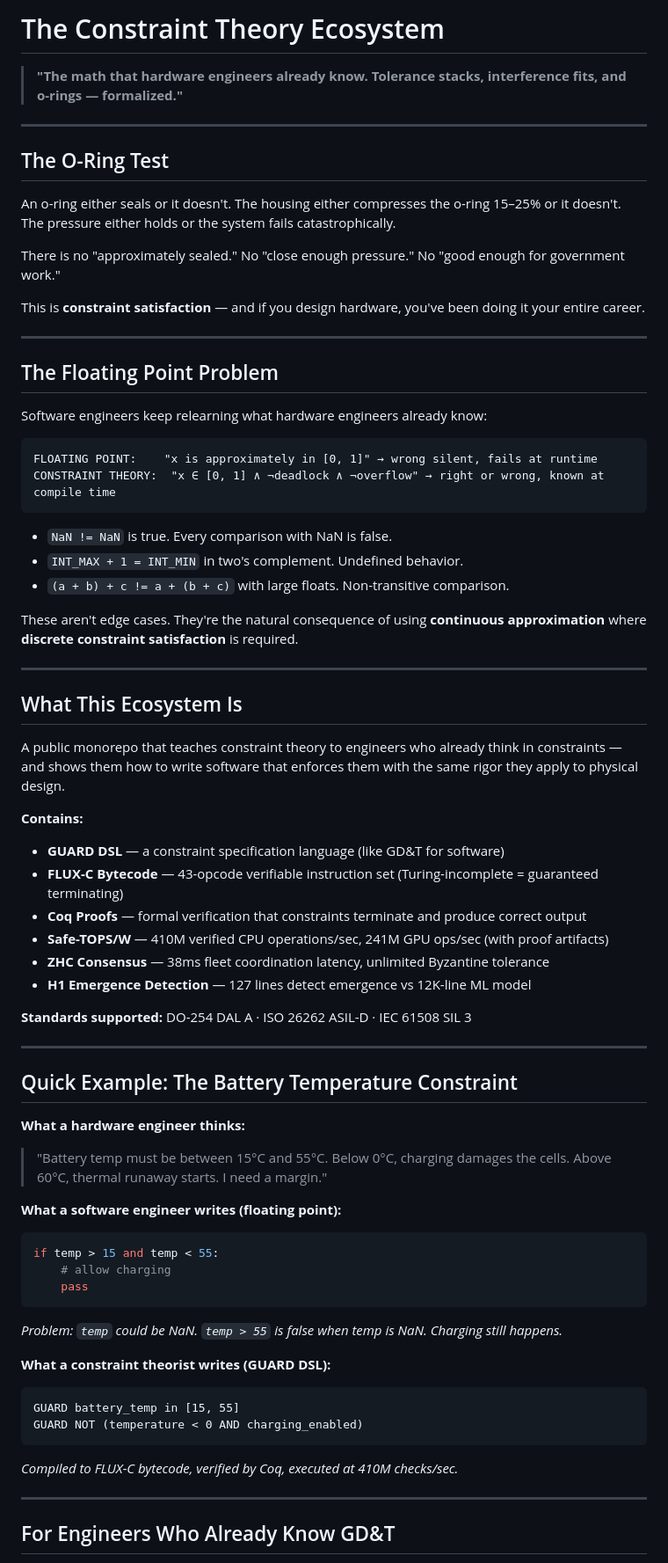
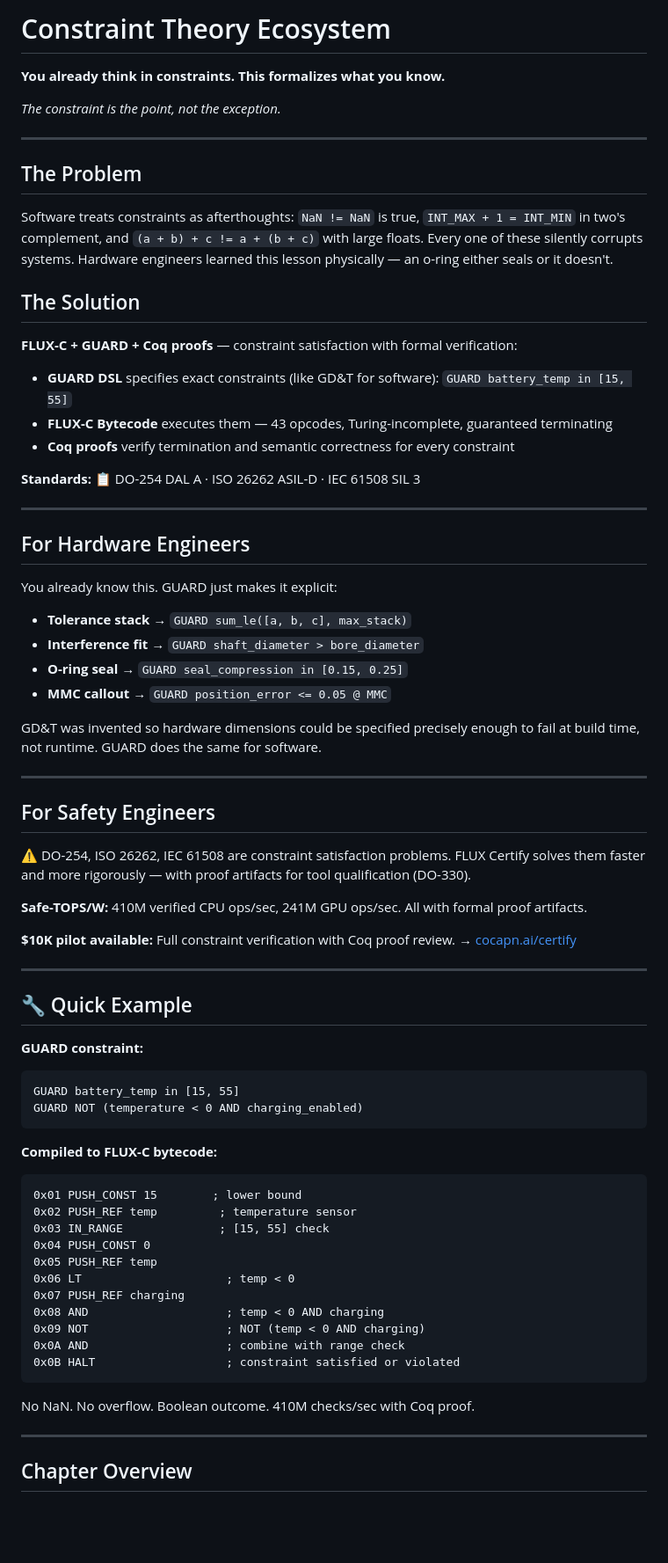
Before and after one commit to SuperInstance/constraint-theory-ecosystem, a Markdown page: README.md, the part around one of its changes. Shown at 88% size. Drawn GitHub-style; blank space fills up the shorter version.

Commit message:
docs: rewrite README as landing page for hardware/safety engineers

````diff
--- a/README.md
+++ b/README.md
@@ -1,73 +1,76 @@
-# The Constraint Theory Ecosystem
+# Constraint Theory Ecosystem
 
-> **"The math that hardware engineers already know. Tolerance stacks, interference fits, and o-rings — formalized."**
+**You already think in constraints. This formalizes what you know.**
+
+*The constraint is the point, not the exception.*
 
 ---
 
-## The O-Ring Test
+## The Problem
 
-An o-ring either seals or it doesn't. The housing either compresses the o-ring 15–25% or it doesn't. The pressure either holds or the system fails catastrophically.
+Software treats constraints as afterthoughts: `NaN != NaN` is true, `INT_MAX + 1 = INT_MIN` in two's complement, and `(a + b) + c != a + (b + c)` with large floats. Every one of these silently corrupts systems. Hardware engineers learned this lesson physically — an o-ring either seals or it doesn't.
 
-There is no "approximately sealed." No "close enough pressure." No "good enough for government work."
+## The Solution
 
-This is **constraint satisfaction** — and if you design hardware, you've been doing it your entire career.
+**FLUX-C + GUARD + Coq proofs** — constraint satisfaction with formal verification:
+
+- **GUARD DSL** specifies exact constraints (like GD&T for software): `GUARD battery_temp in [15, 55]`
+- **FLUX-C Bytecode** executes them — 43 opcodes, Turing-incomplete, guaranteed terminating
+- **Coq proofs** verify termination and semantic correctness for every constraint
+
+**Standards:** 📋 DO-254 DAL A · ISO 26262 ASIL-D · IEC 61508 SIL 3
 
 ---
 
-## The Floating Point Problem
+## For Hardware Engineers
 
-Software engineers keep relearning what hardware engineers already know:
+You already know this. GUARD just makes it explicit:
 
-```
-FLOATING POINT:    "x is approximately in [0, 1]" → wrong silent, fails at runtime
-CONSTRAINT THEORY:  "x ∈ [0, 1] ∧ ¬deadlock ∧ ¬overflow" → right or wrong, known at compile time
-```
+- **Tolerance stack** → `GUARD sum_le([a, b, c], max_stack)`
+- **Interference fit** → `GUARD shaft_diameter > bore_diameter`
+- **O-ring seal** → `GUARD seal_compression in [0.15, 0.25]`
+- **MMC callout** → `GUARD position_error <= 0.05 @ MMC`
 
-- `NaN != NaN` is true. Every comparison with NaN is false.
-- `INT_MAX + 1 = INT_MIN` in two's complement. Undefined behavior.
-- `(a + b) + c != a + (b + c)` with large floats. Non-transitive comparison.
-
-These aren't edge cases. They're the natural consequence of using **continuous approximation** where **discrete constraint satisfaction** is required.
+GD&T was invented so hardware dimensions could be specified precisely enough to fail at build time, not runtime. GUARD does the same for software.
 
 ---
 
-## What This Ecosystem Is
+## For Safety Engineers
 
-A public monorepo that teaches constraint theory to engineers who already think in constraints — and shows them how to write software that enforces them with the same rigor they apply to physical design.
+⚠️ DO-254, ISO 26262, IEC 61508 are constraint satisfaction problems. FLUX Certify solves them faster and more rigorously — with proof artifacts for tool qualification (DO-330).
 
-**Contains:**
-- **GUARD DSL** — a constraint specification language (like GD&T for software)
-- **FLUX-C Bytecode** — 43-opcode verifiable instruction set (Turing-incomplete = guaranteed terminating)
-- **Coq Proofs** — formal verification that constraints terminate and produce correct output
-- **Safe-TOPS/W** — 410M verified CPU operations/sec, 241M GPU ops/sec (with proof artifacts)
-- **ZHC Consensus** — 38ms fleet coordination latency, unlimited Byzantine tolerance
-- **H1 Emergence Detection** — 127 lines detect emergence vs 12K-line ML model
+**Safe-TOPS/W:** 410M verified CPU ops/sec, 241M GPU ops/sec. All with formal proof artifacts.
 
-**Standards supported:** DO-254 DAL A · ISO 26262 ASIL-D · IEC 61508 SIL 3
+**$10K pilot available:** Full constraint verification with Coq proof review. → [cocapn.ai/certify](https://cocapn.ai/certify)
 
 ---
 
-## Quick Example: The Battery Temperature Constraint
+## 🔧 Quick Example
 
-**What a hardware engineer thinks:**
-> "Battery temp must be between 15°C and 55°C. Below 0°C, charging damages the cells. Above 60°C, thermal runaway starts. I need a margin."
-
-**What a software engineer writes (floating point):**
-```python
-if temp > 15 and temp < 55:
-    # allow charging
-    pass
-```
-*Problem: `temp` could be NaN. `temp > 55` is false when temp is NaN. Charging still happens.*
-
-**What a constraint theorist writes (GUARD DSL):**
+**GUARD constraint:**
 ```
 GUARD battery_temp in [15, 55]
 GUARD NOT (temperature < 0 AND charging_enabled)
 ```
-*Compiled to FLUX-C bytecode, verified by Coq, executed at 410M checks/sec.*
+
+**Compiled to FLUX-C bytecode:**
+```
+0x01 PUSH_CONST 15        ; lower bound
+0x02 PUSH_REF temp         ; temperature sensor
+0x03 IN_RANGE              ; [15, 55] check
+0x04 PUSH_CONST 0
+0x05 PUSH_REF temp
+0x06 LT                     ; temp < 0
+0x07 PUSH_REF charging
+0x08 AND                    ; temp < 0 AND charging
+0x09 NOT                    ; NOT (temp < 0 AND charging)
+0x0A AND                    ; combine with range check
+0x0B HALT                   ; constraint satisfied or violated
+```
+
+No NaN. No overflow. Boolean outcome. 410M checks/sec with Coq proof.
 
 ---
 
-## For Engineers Who Already Know GD&T
+## Chapter Overview
 
````
Also changed, not shown: other parts of README.md (+14 -60 lines).
